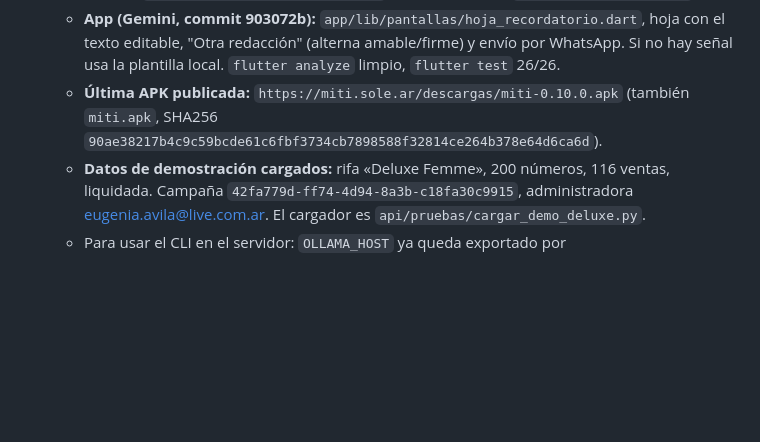
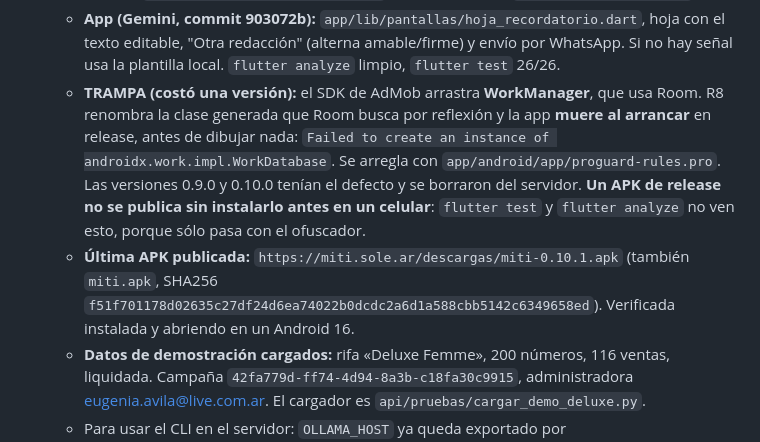
Before and after one commit to lechu-sg/miti, a Markdown page: docs/TRASPASO.md, the part around the change. Rendered like a GitHub page; blank space fills up the shorter version.

Commit message:
Docs: anotar la trampa de R8 con WorkManager y la APK 0.10.1
Co-Authored-By: Claude Opus 5 <noreply@anthropic.com>

```diff
--- a/docs/TRASPASO.md
+++ b/docs/TRASPASO.md
@@ -330,8 +330,16 @@ Antes de publicar una versión nueva, subí `version:` en `app/pubspec.yaml`. La
   - **App (Gemini, commit 903072b):** `app/lib/pantallas/hoja_recordatorio.dart`, hoja con el
     texto editable, "Otra redacción" (alterna amable/firme) y envío por WhatsApp. Si no hay
     señal usa la plantilla local. `flutter analyze` limpio, `flutter test` 26/26.
-  - **Última APK publicada:** `https://miti.sole.ar/descargas/miti-0.10.0.apk` (también
-    `miti.apk`, SHA256 `90ae38217b4c9c59bcde61c6fbf3734cb7898588f32814ce264b378e64d6ca6d`).
+  - **TRAMPA (costó una versión):** el SDK de AdMob arrastra **WorkManager**, que usa Room.
+    R8 renombra la clase generada que Room busca por reflexión y la app **muere al arrancar**
+    en release, antes de dibujar nada: `Failed to create an instance of
+    androidx.work.impl.WorkDatabase`. Se arregla con `app/android/app/proguard-rules.pro`.
+    Las versiones 0.9.0 y 0.10.0 tenían el defecto y se borraron del servidor.
+    **Un APK de release no se publica sin instalarlo antes en un celular**: `flutter test` y
+    `flutter analyze` no ven esto, porque sólo pasa con el ofuscador.
+  - **Última APK publicada:** `https://miti.sole.ar/descargas/miti-0.10.1.apk` (también
+    `miti.apk`, SHA256 `f51f701178d02635c27df24d6ea74022b0dcdc2a6d1a588cbb5142c6349658ed`).
+    Verificada instalada y abriendo en un Android 16.
   - **Datos de demostración cargados:** rifa «Deluxe Femme», 200 números, 116 ventas,
     liquidada. Campaña `42fa779d-ff74-4d94-8a3b-c18fa30c9915`, administradora
     eugenia.avila@live.com.ar. El cargador es `api/pruebas/cargar_demo_deluxe.py`.
```
